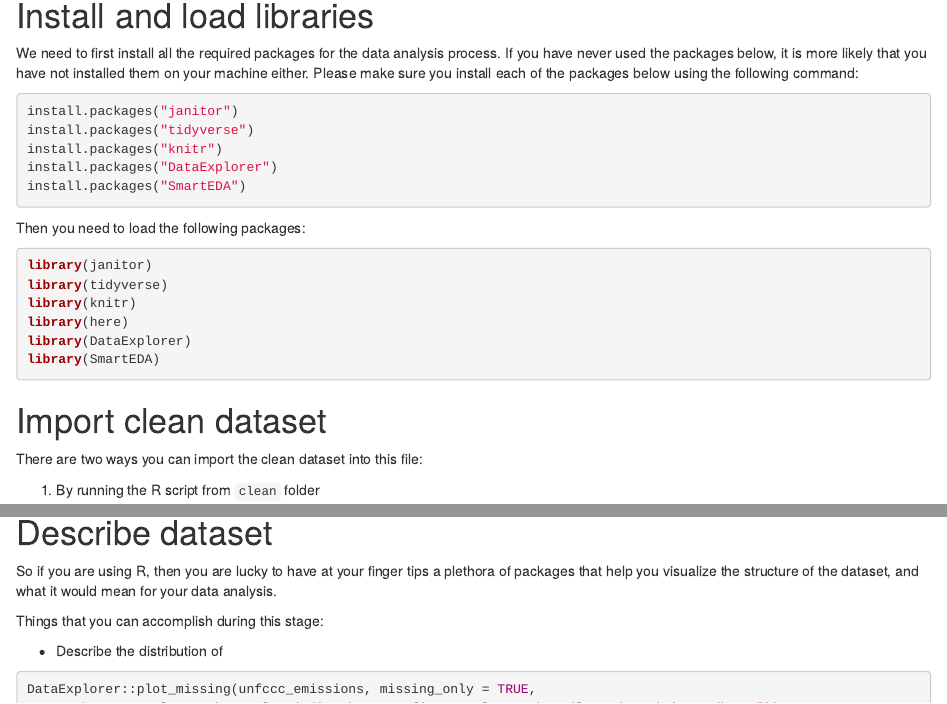
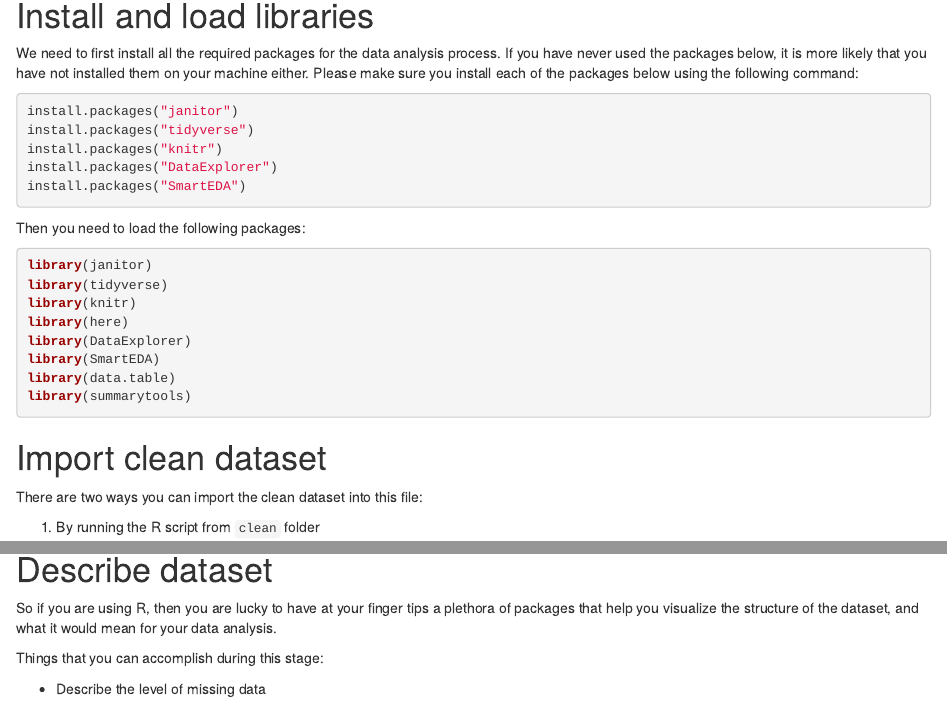
Before and after one commit to Global-Development-and-Politics-of-Data/Ch-13-Climate-Change, an R Markdown document (scripts/analysis/unfccc-emissions-analysis.Rmd): the page in a window 1100 px wide, from 120 px down, and a second part further down, joined at a grey line. Rendered offline with R 4.5, knitr and Pandoc, with nearby package versions; drawn as R Markdown's standard HTML page in place of the format the file asks for; some code elsewhere in the file could not run offline; column names are cleaned by a stand-in for the janitor package.

Commit message:
modified analysis

````diff
--- a/scripts/analysis/unfccc-emissions-analysis.Rmd
+++ b/scripts/analysis/unfccc-emissions-analysis.Rmd
@@ -39,6 +39,8 @@ library(knitr)
 library(here)
 library(DataExplorer)
 library(SmartEDA)
+library(data.table)
+library(summarytools)
 ```
 
 # Import clean dataset
@@ -66,6 +68,6 @@ So if you are using R, then you are lucky to have at your finger tips a plethora
 
 Things that you can accomplish during this stage:
 
-- Describe the distribution of
+- Describe the level of missing data
 
 ```{r describe dataset, warning=FALSE, message=FALSE}
````
Also changed, not shown: scripts/analysis/unfccc-emissions-analysis.Rmd (2 more changed lines), 1 other file.
